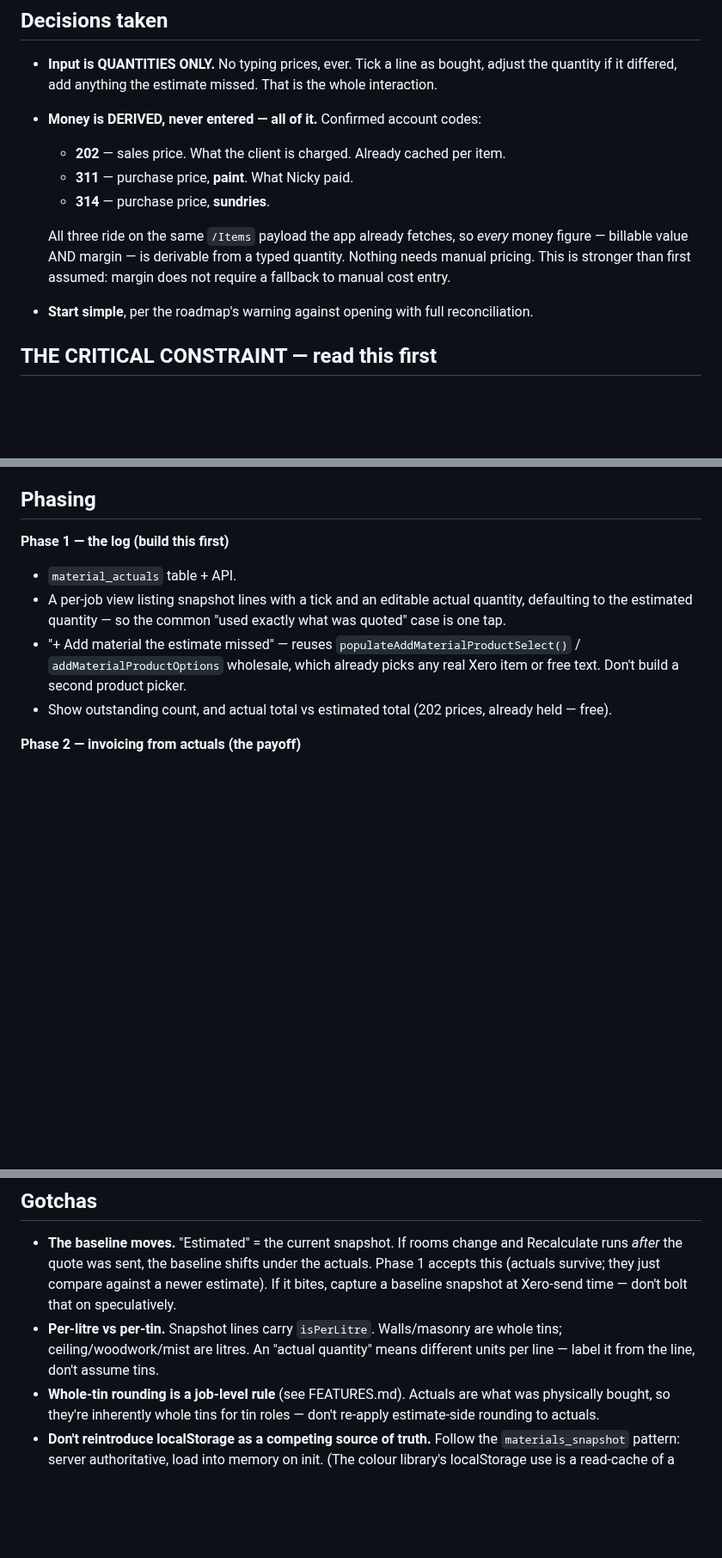
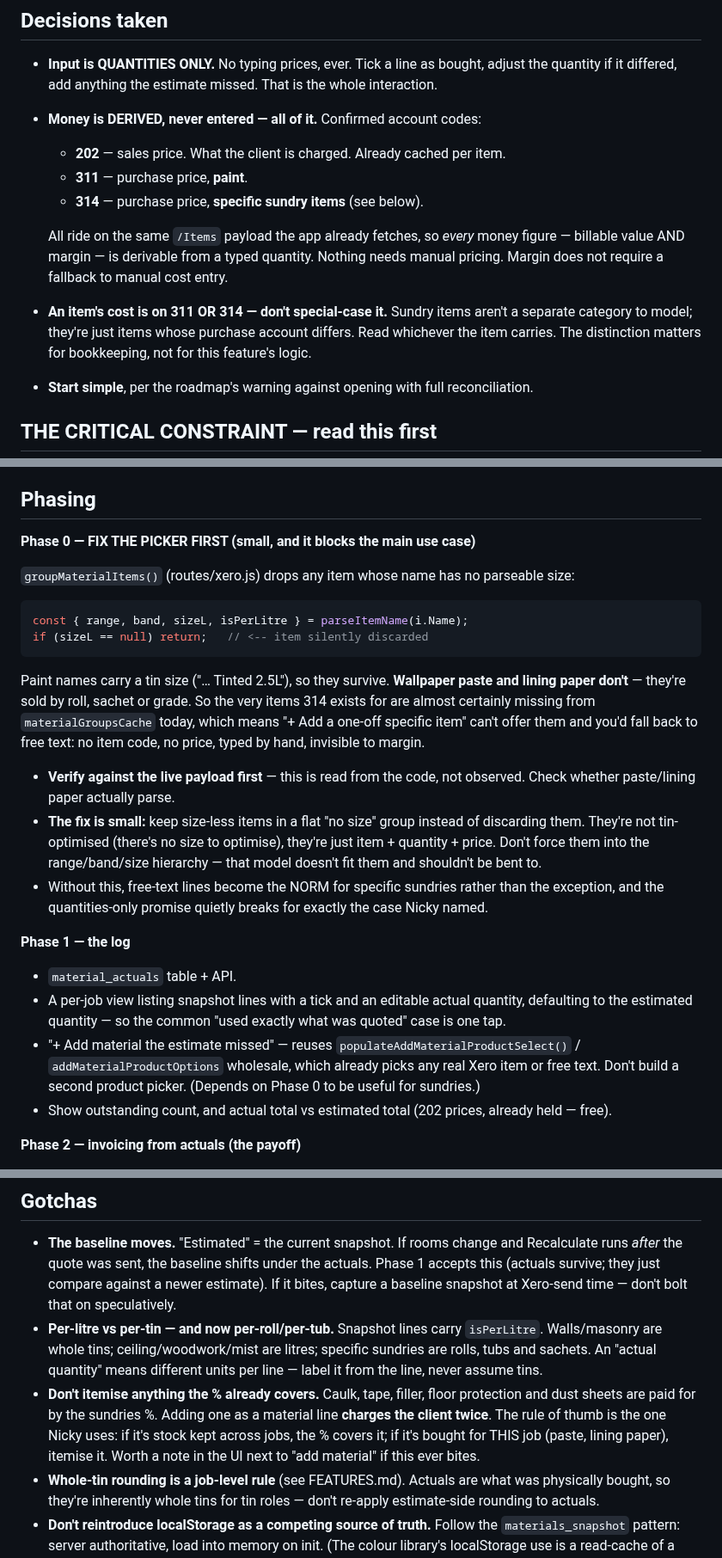
Before and after one commit to nickyhawkins/nh-estimator, a Markdown page: MATERIAL_TRACKING_SPEC.md, 3 parts joined by grey strips. Shown at 86% size. Rendered like a GitHub page; blank space fills up the shorter version.

Commit message:
Material tracking: separate the sundries % from sundry items
Corrects a conflation in the previous spec, which read account 314 as the
cost side of the sundries percentage. It isn't. Two distinct mechanisms:

- The sundries % (labour x %) covers the long tail of STOCK consumables
  used across many jobs -- caulk, tape, filler, floor protection. Stays a
  percentage, never itemised, never tracked; it's a recovery mechanism,
  not a material. Excluded from the tracking view entirely.
- Account 314 is for job-SPECIFIC consumables the % won't cover
  (wallpaper paste, lining paper). Real Xero items, added as one-off
  material lines, tracked exactly like paint. An item's cost is on 311 or
  314 -- read whichever it carries, don't special-case sundries.

This matches the original sundries spec's "anything specific is still
added as its own one-off material line, not absorbed into the %".

Adds a Phase 0 prerequisite found while checking this: groupMaterialItems
discards any item whose name has no parseable size (`if (sizeL == null)
return`). Paint names carry a tin size and survive; paste and lining
paper are sold by roll/sachet and almost certainly don't -- so the very
items 314 exists for are likely missing from the picker, forcing free
text with no code or price. Read from the code, needs verifying against
the live payload. Fix is to keep size-less items in a flat group rather
than forcing them through the range/band/size hierarchy.

Also records the double-charge risk: itemising something the % already
covers bills the client twice.

Co-Authored-By: Claude Opus 4.8 <noreply@anthropic.com>

````diff
--- a/MATERIAL_TRACKING_SPEC.md
+++ b/MATERIAL_TRACKING_SPEC.md
@@ -20,10 +20,11 @@ Three purposes, all wanted, all served by one view:
 - **Input is QUANTITIES ONLY.** No typing prices, ever. Tick a line as bought, adjust the quantity if it differed, add anything the estimate missed. That is the whole interaction.
 - **Money is DERIVED, never entered — all of it.** Confirmed account codes:
   - **202** — sales price. What the client is charged. Already cached per item.
-  - **311** — purchase price, **paint**. What Nicky paid.
-  - **314** — purchase price, **sundries**.
+  - **311** — purchase price, **paint**.
+  - **314** — purchase price, **specific sundry items** (see below).
 
-  All three ride on the same `/Items` payload the app already fetches, so *every* money figure — billable value AND margin — is derivable from a typed quantity. Nothing needs manual pricing. This is stronger than first assumed: margin does not require a fallback to manual cost entry.
+  All ride on the same `/Items` payload the app already fetches, so *every* money figure — billable value AND margin — is derivable from a typed quantity. Nothing needs manual pricing. Margin does not require a fallback to manual cost entry.
+- **An item's cost is on 311 OR 314 — don't special-case it.** Sundry items aren't a separate category to model; they're just items whose purchase account differs. Read whichever the item carries. The distinction matters for bookkeeping, not for this feature's logic.
 - **Start simple**, per the roadmap's warning against opening with full reconciliation.
 
 ## THE CRITICAL CONSTRAINT — read this first
@@ -76,10 +77,25 @@ One view, all three purposes: filter to "not bought" → shopping list; total ac
 
 ## Phasing
 
-**Phase 1 — the log (build this first)**
+**Phase 0 — FIX THE PICKER FIRST (small, and it blocks the main use case)**
+
+`groupMaterialItems()` (routes/xero.js) drops any item whose name has no parseable size:
+
+```js
+const { range, band, sizeL, isPerLitre } = parseItemName(i.Name);
+if (sizeL == null) return;   // <-- item silently discarded
+```
+
+Paint names carry a tin size ("… Tinted 2.5L"), so they survive. **Wallpaper paste and lining paper don't** — they're sold by roll, sachet or grade. So the very items 314 exists for are almost certainly missing from `materialGroupsCache` today, which means "+ Add a one-off specific item" can't offer them and you'd fall back to free text: no item code, no price, typed by hand, invisible to margin.
+
+- **Verify against the live payload first** — this is read from the code, not observed. Check whether paste/lining paper actually parse.
+- **The fix is small:** keep size-less items in a flat "no size" group instead of discarding them. They're not tin-optimised (there's no size to optimise), they're just item + quantity + price. Don't force them into the range/band/size hierarchy — that model doesn't fit them and shouldn't be bent to.
+- Without this, free-text lines become the NORM for specific sundries rather than the exception, and the quantities-only promise quietly breaks for exactly the case Nicky named.
+
+**Phase 1 — the log**
 - `material_actuals` table + API.
 - A per-job view listing snapshot lines with a tick and an editable actual quantity, defaulting to the estimated quantity — so the common "used exactly what was quoted" case is one tap.
-- "+ Add material the estimate missed" — reuses `populateAddMaterialProductSelect()` / `addMaterialProductOptions` wholesale, which already picks any real Xero item or free text. Don't build a second product picker.
+- "+ Add material the estimate missed" — reuses `populateAddMaterialProductSelect()` / `addMaterialProductOptions` wholesale, which already picks any real Xero item or free text. Don't build a second product picker. (Depends on Phase 0 to be useful for sundries.)
 - Show outstanding count, and actual total vs estimated total (202 prices, already held — free).
 
 **Phase 2 — invoicing from actuals (the payoff)**
@@ -115,7 +134,8 @@ The nav refactor itself is tracked separately in FEATURES.md — it's nav-wide a
 ## Gotchas
 
 - **The baseline moves.** "Estimated" = the current snapshot. If rooms change and Recalculate runs *after* the quote was sent, the baseline shifts under the actuals. Phase 1 accepts this (actuals survive; they just compare against a newer estimate). If it bites, capture a baseline snapshot at Xero-send time — don't bolt that on speculatively.
-- **Per-litre vs per-tin.** Snapshot lines carry `isPerLitre`. Walls/masonry are whole tins; ceiling/woodwork/mist are litres. An "actual quantity" means different units per line — label it from the line, don't assume tins.
+- **Per-litre vs per-tin — and now per-roll/per-tub.** Snapshot lines carry `isPerLitre`. Walls/masonry are whole tins; ceiling/woodwork/mist are litres; specific sundries are rolls, tubs and sachets. An "actual quantity" means different units per line — label it from the line, never assume tins.
+- **Don't itemise anything the % already covers.** Caulk, tape, filler, floor protection and dust sheets are paid for by the sundries %. Adding one as a material line **charges the client twice**. The rule of thumb is the one Nicky uses: if it's stock kept across jobs, the % covers it; if it's bought for THIS job (paste, lining paper), itemise it. Worth a note in the UI next to "add material" if this ever bites.
 - **Whole-tin rounding is a job-level rule** (see FEATURES.md). Actuals are what was physically bought, so they're inherently whole tins for tin roles — don't re-apply estimate-side rounding to actuals.
 - **Don't reintroduce localStorage as a competing source of truth.** Follow the `materials_snapshot` pattern: server authoritative, load into memory on init. (The colour library's localStorage use is a read-cache of a *global reference list* — not the precedent to copy here.)
 - **Grep for duplicates before adding functions** — the app's recurring failure mode is an old function surviving alongside a new one, later definition silently winning.
````
Also changed, not shown: other parts of MATERIAL_TRACKING_SPEC.md (+4 -1 lines), FEATURES.md (+3 -1 lines).
